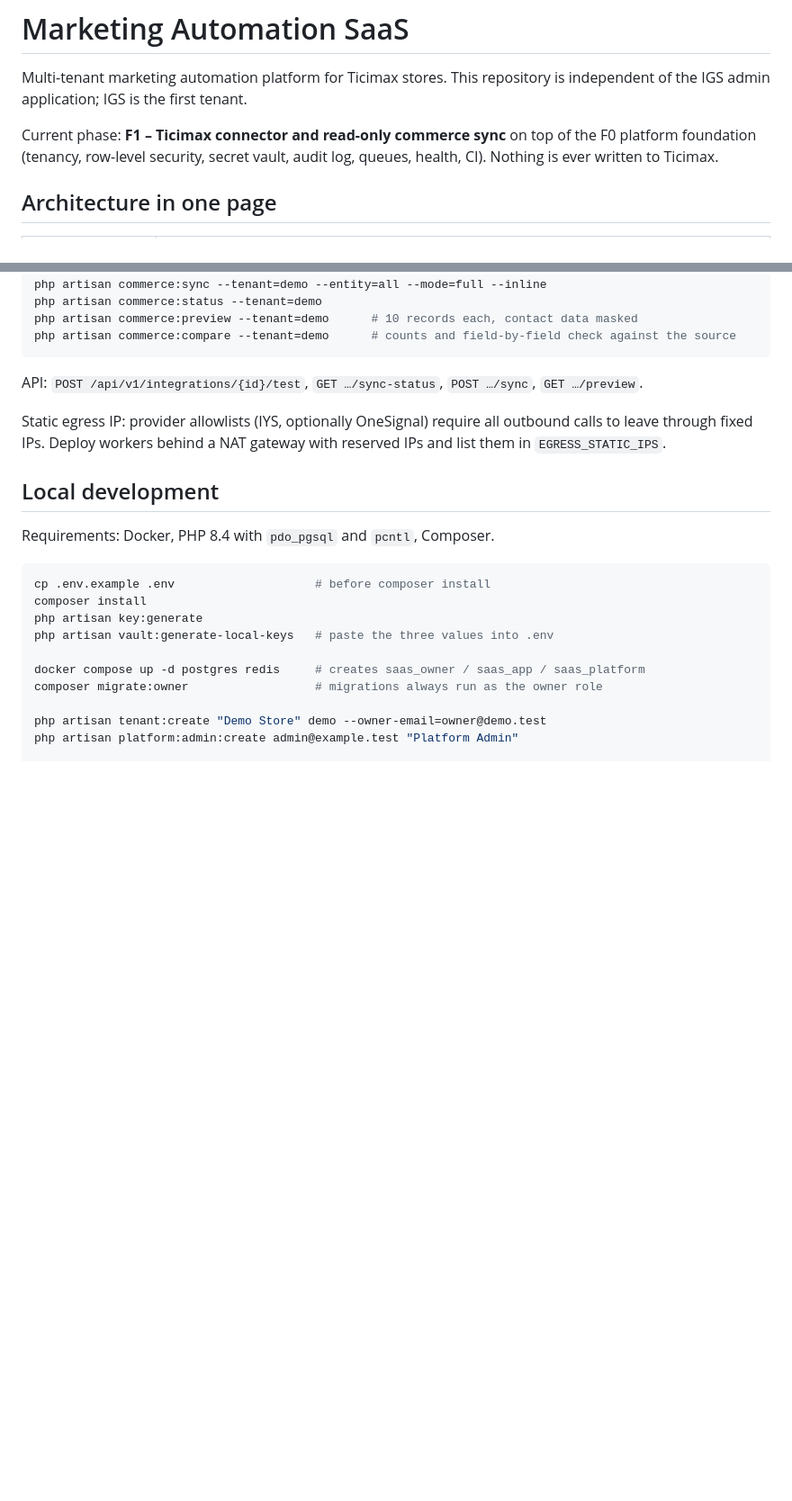
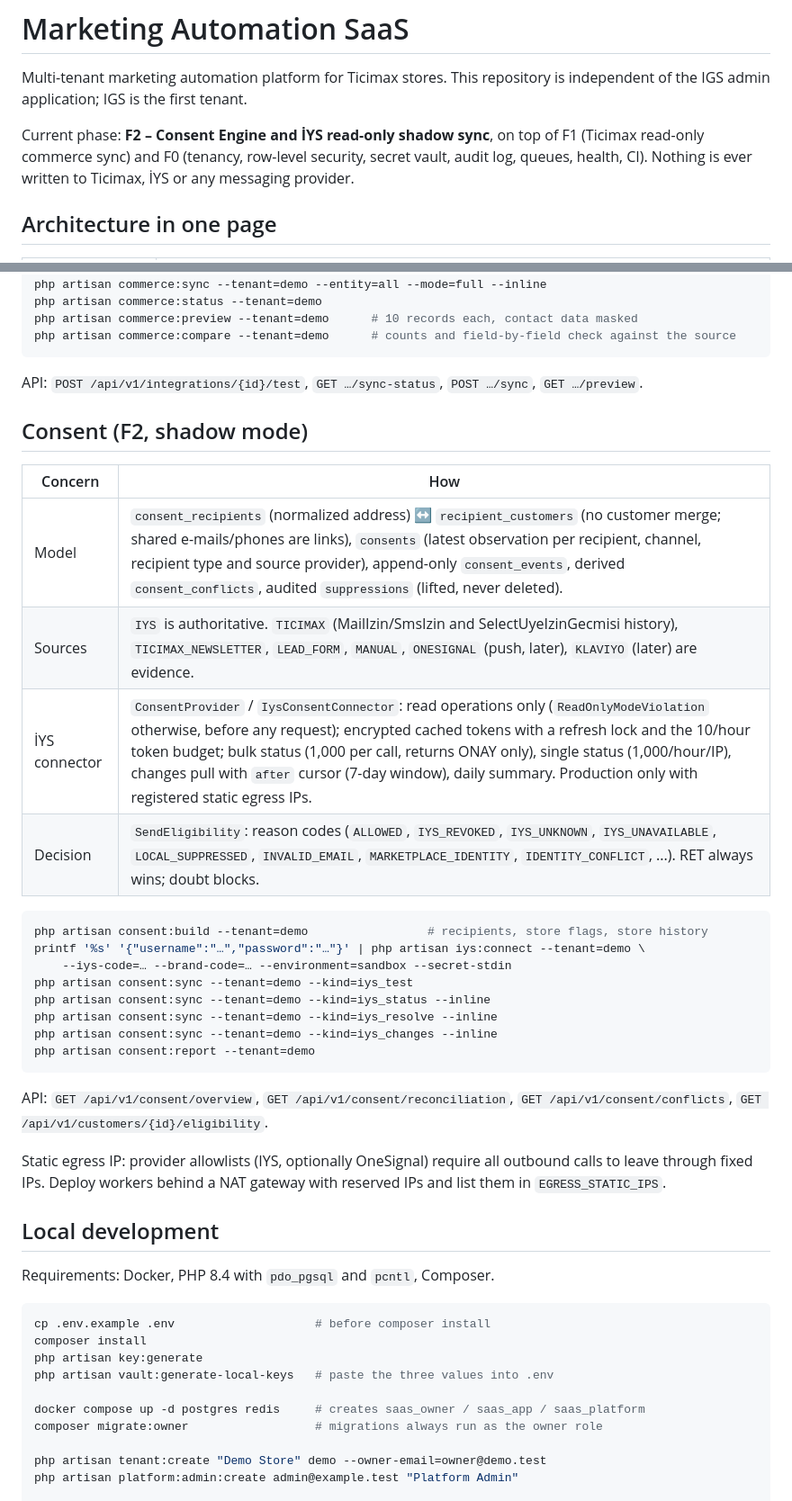
Before and after one commit to bilalSimsek23/pratiktools.com, a Markdown page: README.md, 2 parts joined by grey strips. Shown at 90% size. GitHub-like rendering; blank space fills up the shorter version.

Commit message:
docs: describe the consent engine and shadow sync
Co-Authored-By: Claude Opus 5.5 <noreply@anthropic.com>

````diff
--- a/README.md
+++ b/README.md
@@ -3,9 +3,10 @@
 Multi-tenant marketing automation platform for Ticimax stores. This repository
 is independent of the IGS admin application; IGS is the first tenant.
 
-Current phase: **F1 – Ticimax connector and read-only commerce sync** on top of
-the F0 platform foundation (tenancy, row-level security, secret vault, audit
-log, queues, health, CI). Nothing is ever written to Ticimax.
+Current phase: **F2 – Consent Engine and İYS read-only shadow sync**, on top of
+F1 (Ticimax read-only commerce sync) and F0 (tenancy, row-level security,
+secret vault, audit log, queues, health, CI). Nothing is ever written to
+Ticimax, İYS or any messaging provider.
 
 ## Architecture in one page
 
@@ -47,6 +48,28 @@ php artisan commerce:compare --tenant=demo      # counts and field-by-field chec
 ```
 
 API: `POST /api/v1/integrations/{id}/test`, `GET …/sync-status`, `POST …/sync`, `GET …/preview`.
+
+## Consent (F2, shadow mode)
+
+| Concern | How |
+| --- | --- |
+| Model | `consent_recipients` (normalized address) ↔ `recipient_customers` (no customer merge; shared e-mails/phones are links), `consents` (latest observation per recipient, channel, recipient type and source provider), append-only `consent_events`, derived `consent_conflicts`, audited `suppressions` (lifted, never deleted). |
+| Sources | `IYS` is authoritative. `TICIMAX` (MailIzin/SmsIzin and SelectUyeIzinGecmisi history), `TICIMAX_NEWSLETTER`, `LEAD_FORM`, `MANUAL`, `ONESIGNAL` (push, later), `KLAVIYO` (later) are evidence. |
+| İYS connector | `ConsentProvider` / `IysConsentConnector`: read operations only (`ReadOnlyModeViolation` otherwise, before any request); encrypted cached tokens with a refresh lock and the 10/hour token budget; bulk status (1,000 per call, returns ONAY only), single status (1,000/hour/IP), changes pull with `after` cursor (7-day window), daily summary. Production only with registered static egress IPs. |
+| Decision | `SendEligibility`: reason codes (`ALLOWED`, `IYS_REVOKED`, `IYS_UNKNOWN`, `IYS_UNAVAILABLE`, `LOCAL_SUPPRESSED`, `INVALID_EMAIL`, `MARKETPLACE_IDENTITY`, `IDENTITY_CONFLICT`, ...). RET always wins; doubt blocks. |
+
+```sh
+php artisan consent:build --tenant=demo                 # recipients, store flags, store history
+printf '%s' '{"username":"…","password":"…"}' | php artisan iys:connect --tenant=demo \
+    --iys-code=… --brand-code=… --environment=sandbox --secret-stdin
+php artisan consent:sync --tenant=demo --kind=iys_test
+php artisan consent:sync --tenant=demo --kind=iys_status --inline
+php artisan consent:sync --tenant=demo --kind=iys_resolve --inline
+php artisan consent:sync --tenant=demo --kind=iys_changes --inline
+php artisan consent:report --tenant=demo
+```
+
+API: `GET /api/v1/consent/overview`, `GET /api/v1/consent/reconciliation`, `GET /api/v1/consent/conflicts`, `GET /api/v1/customers/{id}/eligibility`.
 
 Static egress IP: provider allowlists (IYS, optionally OneSignal) require all
 outbound calls to leave through fixed IPs. Deploy workers behind a NAT gateway
````
